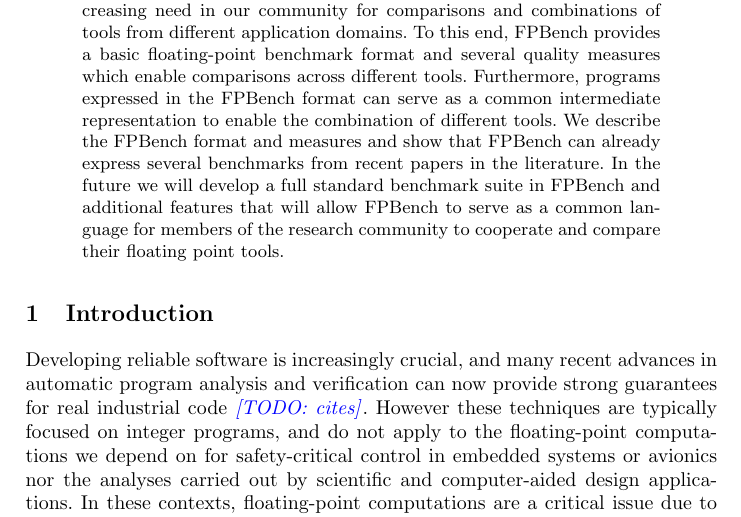
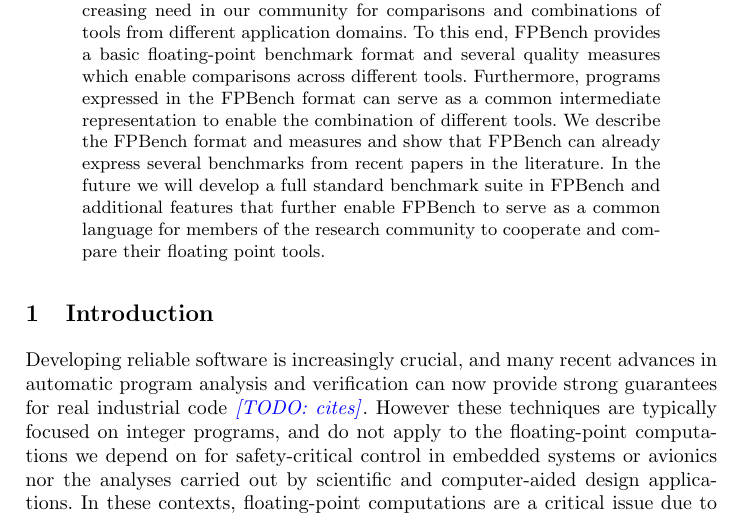
Before and after one commit to FPBench/FPBench, a LaTeX thesis (papers/nsv16/main.tex, which reads papers/nsv16/abstract.tex): part of page 1 of 14, cut so that both start at the same text. Compiled offline with pdfLaTeX.

Commit message:
abs tweaks

```diff
--- a/papers/nsv16/abstract.tex
+++ b/papers/nsv16/abstract.tex
@@ -15,7 +15,7 @@
   measures and show that FPBench can already express several benchmarks
   from recent papers in the literature.  In the future we will develop a
   full standard benchmark suite in FPBench and additional features that
-  will allow FPBench to serve as a common language for members of the
+  further enable FPBench to serve as a common language for members of the
   research community to cooperate and compare their floating point tools.
 
 %%  In this article, we propose a standard benchmark for the validation and
```
